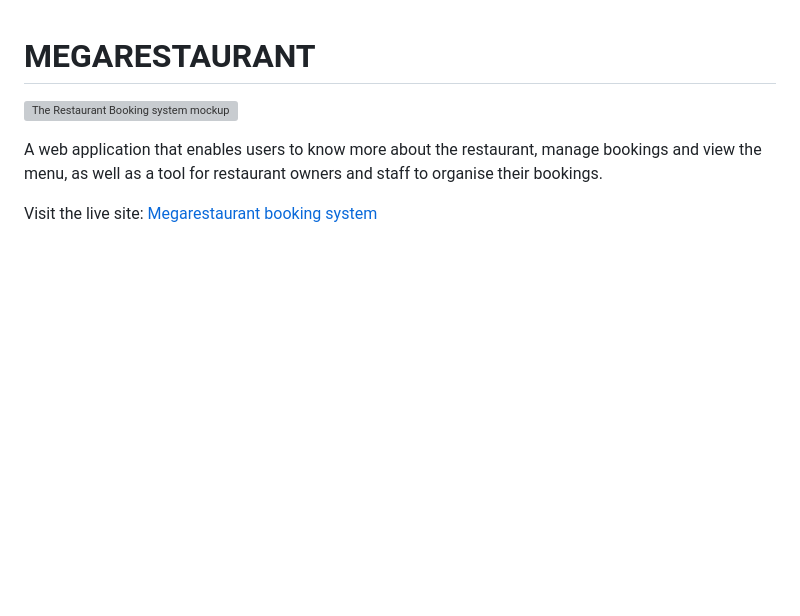
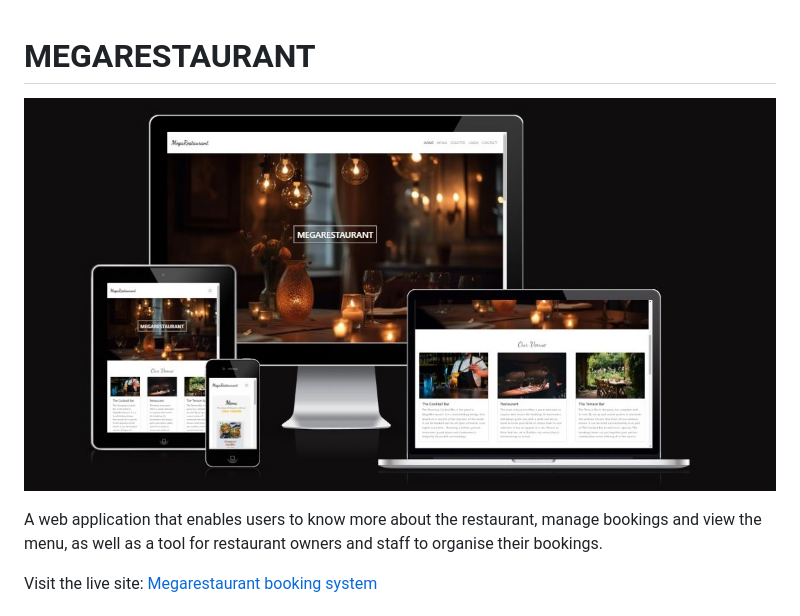
Before and after one commit to Zest-studi-o/p04-restaurant-bookings, a Markdown page: TESTING.md, the part around the change. GitHub-like rendering; pictures changed too: docs/readme/project-mockup.jpg (added); blank space fills up the shorter version; grey boxes are pictures that could not be loaded.

```diff
--- a/TESTING.md
+++ b/TESTING.md
@@ -1,6 +1,6 @@
 # MEGARESTAURANT
 
-![The Restaurant Booking system mockup](link)
+![The Restaurant Booking system mockup](docs/readme/project-mockup.jpg)
 
 A web application that enables users to know more about the restaurant, manage bookings and view the menu, as well as a tool for restaurant owners and staff to organise their bookings.
 
```
Also changed, not shown: README.md (+1 -1 lines).
